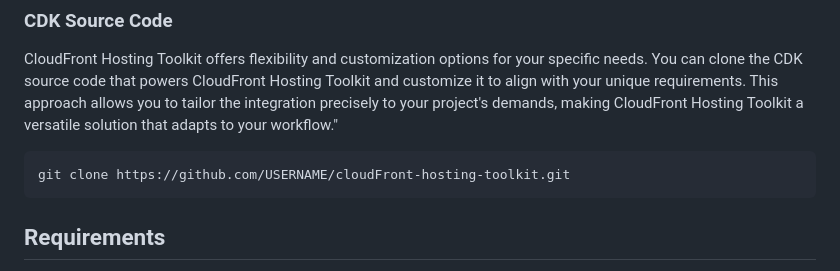
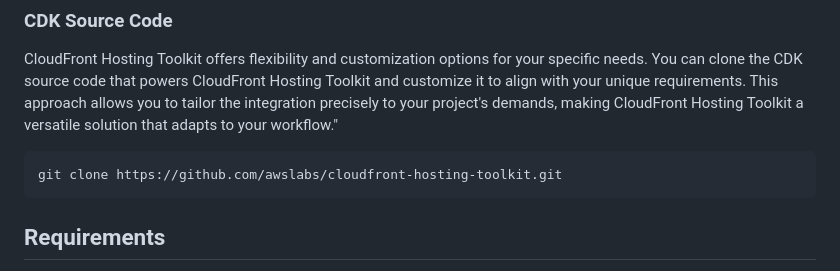
Before and after one commit to awslabs/cloudfront-hosting-toolkit, a Markdown page: README.md, the part around the change. Rendered like a GitHub page.

Commit message:
update clone cmd in readme

````diff
--- a/README.md
+++ b/README.md
@@ -258,7 +258,7 @@ This approach allows you to tailor the integration precisely to your project's d
 
 
 ```bash
-git clone https://github.com/USERNAME/cloudFront-hosting-toolkit.git
+git clone https://github.com/awslabs/cloudfront-hosting-toolkit.git
 ```
 
 
````
